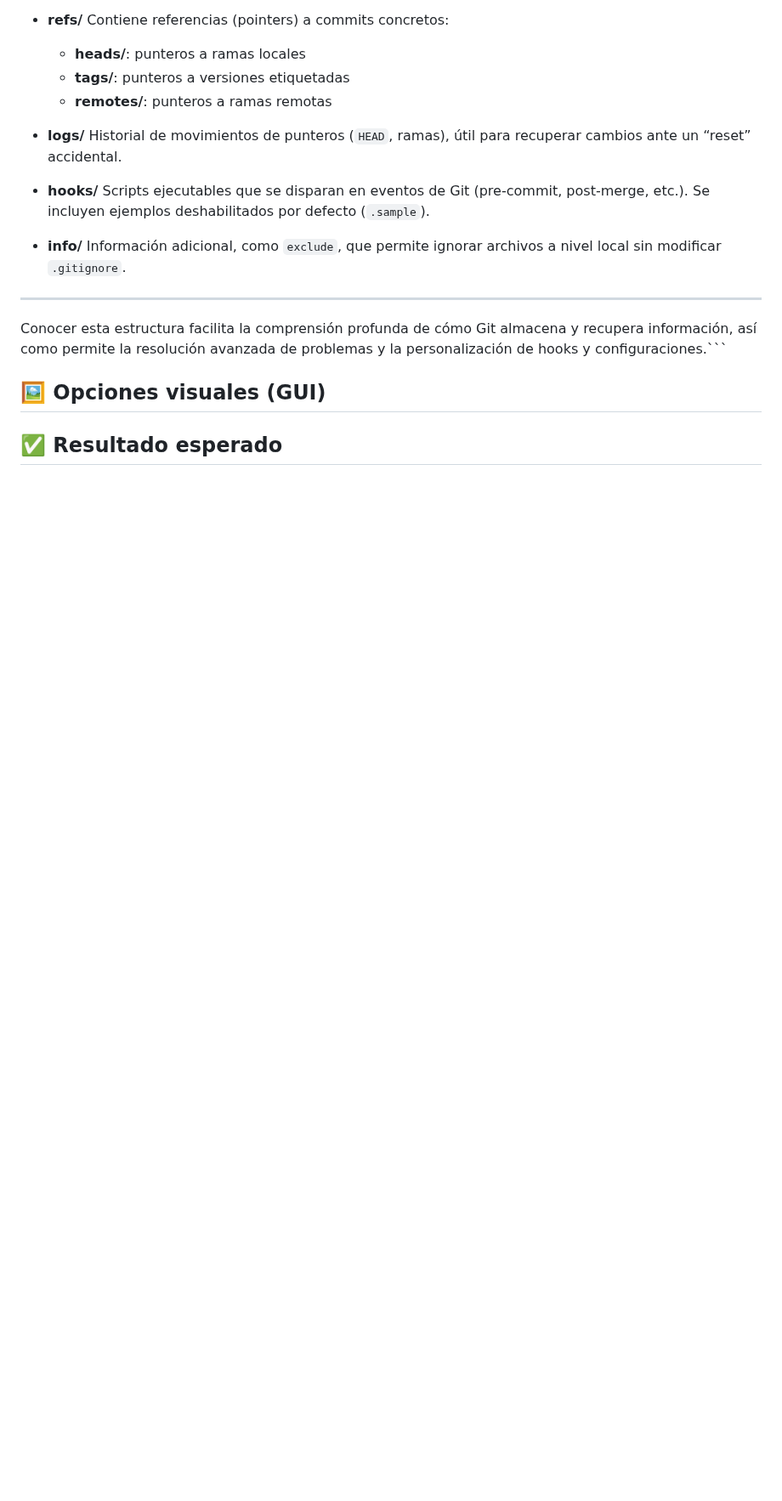
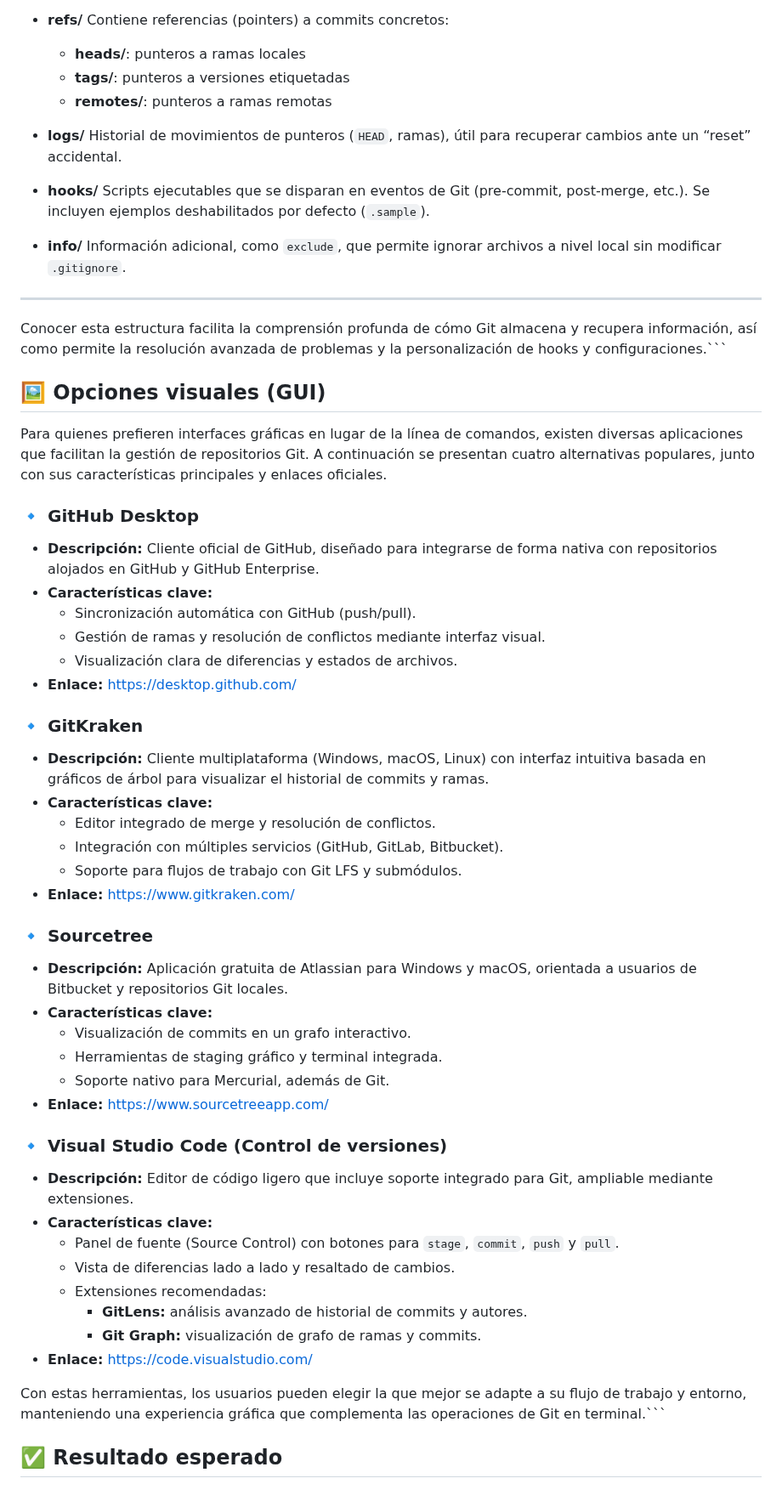
Before and after one commit to Bryared/Guia-completa-de-GitHub, a Markdown page: Documentos/02-primeros-pasos.md, the part around the change. Shown at 85% size. GitHub-like rendering; blank space fills up the shorter version.

Commit message:
sugerencias de opciones visuales para el desarrollo en git

````diff
--- a/Documentos/02-primeros-pasos.md
+++ b/Documentos/02-primeros-pasos.md
@@ -363,4 +363,47 @@ Conocer esta estructura facilita la comprensión profunda de cómo Git almacena
 
 ## 🖼️ Opciones visuales (GUI)
 
+Para quienes prefieren interfaces gráficas en lugar de la línea de comandos, existen diversas aplicaciones que facilitan la gestión de repositorios Git. A continuación se presentan cuatro alternativas populares, junto con sus características principales y enlaces oficiales.
+
+### 🔹 GitHub Desktop
+
+- **Descripción:** Cliente oficial de GitHub, diseñado para integrarse de forma nativa con repositorios alojados en GitHub y GitHub Enterprise.
+- **Características clave:**
+  - Sincronización automática con GitHub (push/pull).
+  - Gestión de ramas y resolución de conflictos mediante interfaz visual.
+  - Visualización clara de diferencias y estados de archivos.
+- **Enlace:** <https://desktop.github.com/>
+
+### 🔹 GitKraken
+
+- **Descripción:** Cliente multiplataforma (Windows, macOS, Linux) con interfaz intuitiva basada en gráficos de árbol para visualizar el historial de commits y ramas.
+- **Características clave:**
+  - Editor integrado de merge y resolución de conflictos.
+  - Integración con múltiples servicios (GitHub, GitLab, Bitbucket).
+  - Soporte para flujos de trabajo con Git LFS y submódulos.
+- **Enlace:** <https://www.gitkraken.com/>
+
+### 🔹 Sourcetree
+
+- **Descripción:** Aplicación gratuita de Atlassian para Windows y macOS, orientada a usuarios de Bitbucket y repositorios Git locales.
+- **Características clave:**
+  - Visualización de commits en un grafo interactivo.
+  - Herramientas de staging gráfico y terminal integrada.
+  - Soporte nativo para Mercurial, además de Git.
+- **Enlace:** <https://www.sourcetreeapp.com/>
+
+### 🔹 Visual Studio Code (Control de versiones)
+
+- **Descripción:** Editor de código ligero que incluye soporte integrado para Git, ampliable mediante extensiones.
+- **Características clave:**
+  - Panel de fuente (Source Control) con botones para `stage`, `commit`, `push` y `pull`.
+  - Vista de diferencias lado a lado y resaltado de cambios.
+  - Extensiones recomendadas:
+    - **GitLens:** análisis avanzado de historial de commits y autores.
+    - **Git Graph:** visualización de grafo de ramas y commits.
+- **Enlace:** <https://code.visualstudio.com/>
+
+Con estas herramientas, los usuarios pueden elegir la que mejor se adapte a su flujo de trabajo y entorno, manteniendo una experiencia gráfica que complementa las operaciones de Git en terminal.```
+
+
 ## ✅ Resultado esperado
````
